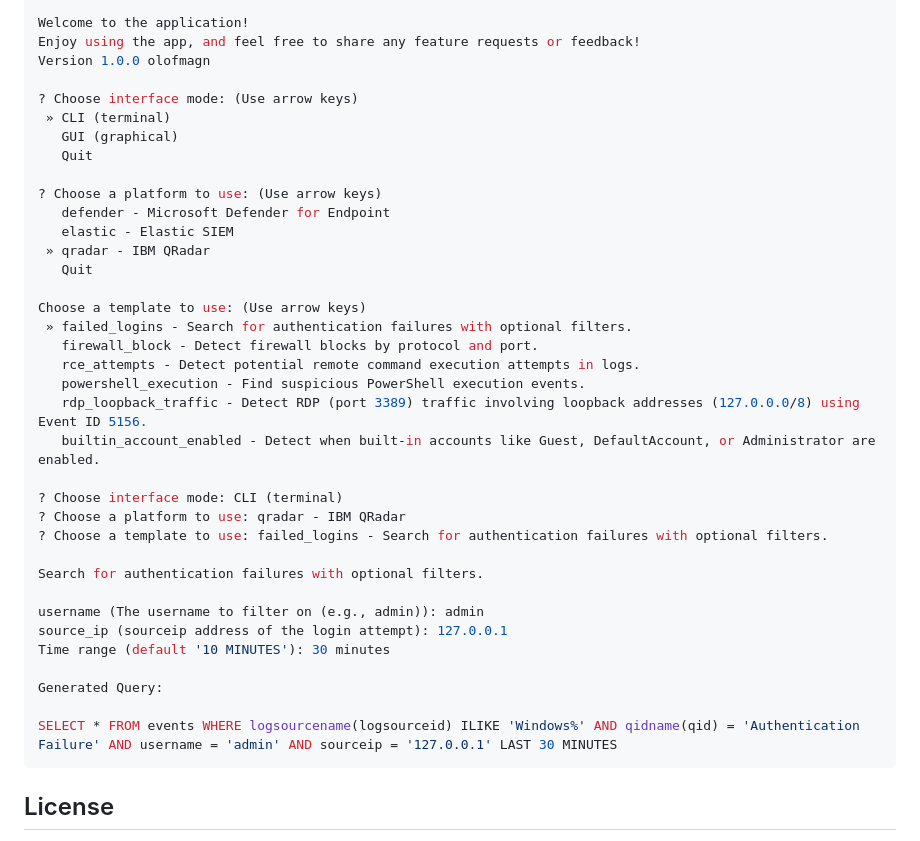
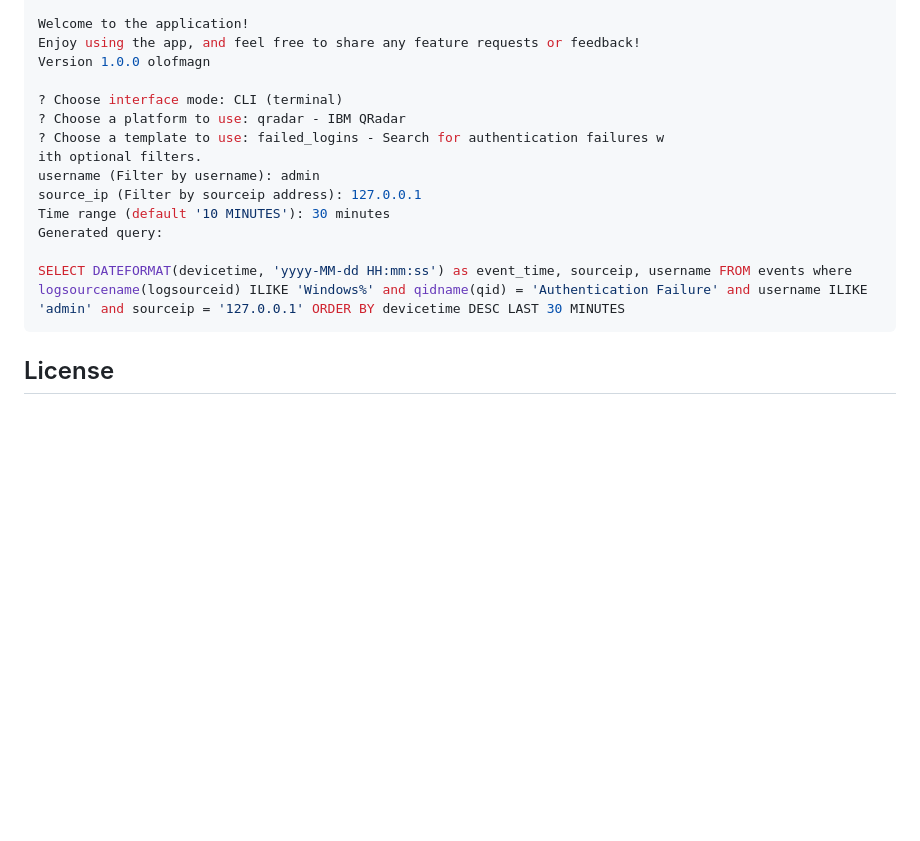
Before and after one commit to olofmagn/threatqueryx, a Markdown page: README.md, the part around the change. Rendered like a GitHub page; blank space fills up the shorter version.

Commit message:
docs: updated CLIoutput

````diff
--- a/README.md
+++ b/README.md
@@ -124,38 +124,16 @@ Welcome to the application!
 Enjoy using the app, and feel free to share any feature requests or feedback!
 Version 1.0.0 olofmagn
 
-? Choose interface mode: (Use arrow keys)
- » CLI (terminal)
-   GUI (graphical)
-   Quit
-
-? Choose a platform to use: (Use arrow keys)
-   defender - Microsoft Defender for Endpoint
-   elastic - Elastic SIEM
- » qradar - IBM QRadar
-   Quit
-
-Choose a template to use: (Use arrow keys)
- » failed_logins - Search for authentication failures with optional filters.
-   firewall_block - Detect firewall blocks by protocol and port.
-   rce_attempts - Detect potential remote command execution attempts in logs.
-   powershell_execution - Find suspicious PowerShell execution events.
-   rdp_loopback_traffic - Detect RDP (port 3389) traffic involving loopback addresses (127.0.0.0/8) using Event ID 5156.
-   builtin_account_enabled - Detect when built-in accounts like Guest, DefaultAccount, or Administrator are enabled.
-
 ? Choose interface mode: CLI (terminal)
 ? Choose a platform to use: qradar - IBM QRadar
-? Choose a template to use: failed_logins - Search for authentication failures with optional filters.
+? Choose a template to use: failed_logins - Search for authentication failures w
+ith optional filters.
+username (Filter by username): admin
+source_ip (Filter by sourceip address): 127.0.0.1
+Time range (default '10 MINUTES'): 30 minutes
+Generated query:
 
-Search for authentication failures with optional filters.
-
-username (The username to filter on (e.g., admin)): admin
-source_ip (sourceip address of the login attempt): 127.0.0.1
-Time range (default '10 MINUTES'): 30 minutes
-
-Generated Query:
-
-SELECT * FROM events WHERE logsourcename(logsourceid) ILIKE 'Windows%' AND qidname(qid) = 'Authentication Failure' AND username = 'admin' AND sourceip = '127.0.0.1' LAST 30 MINUTES
+SELECT DATEFORMAT(devicetime, 'yyyy-MM-dd HH:mm:ss') as event_time, sourceip, username FROM events where logsourcename(logsourceid) ILIKE 'Windows%' and qidname(qid) = 'Authentication Failure' and username ILIKE 'admin' and sourceip = '127.0.0.1' ORDER BY devicetime DESC LAST 30 MINUTES
 ```
 
 ##  License
````
